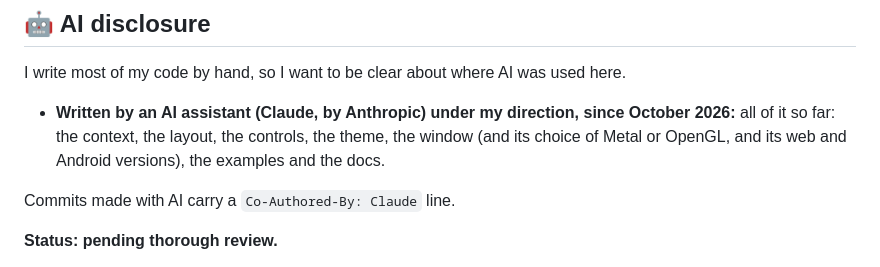
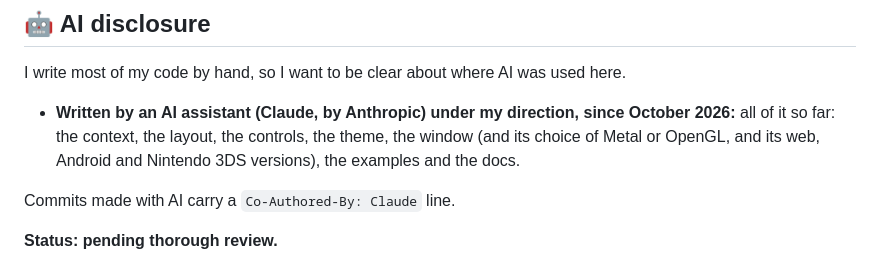
Before and after one commit to akrck02/go-ui, a Markdown page: README.md, the part around the change. Rendered like a GitHub page.

```diff
--- a/README.md
+++ b/README.md
@@ -20,7 +20,7 @@ I write most of my code by hand, so I want to be clear about where AI was used h
 
 - **Written by an AI assistant (Claude, by Anthropic) under my direction, since October 2026:**
   all of it so far: the context, the layout, the controls, the theme, the window (and its choice of
-  Metal or OpenGL, and its web and Android versions), the examples and the docs.
+  Metal or OpenGL, and its web, Android and Nintendo 3DS versions), the examples and the docs.
 
 Commits made with AI carry a `Co-Authored-By: Claude` line.
 
```
Also changed, not shown: docs/3ds.md (added, +52 -0 lines), docs/README.md (+1 -0 lines), docs/images/3ds-explorer.png (added), 8 other files.
